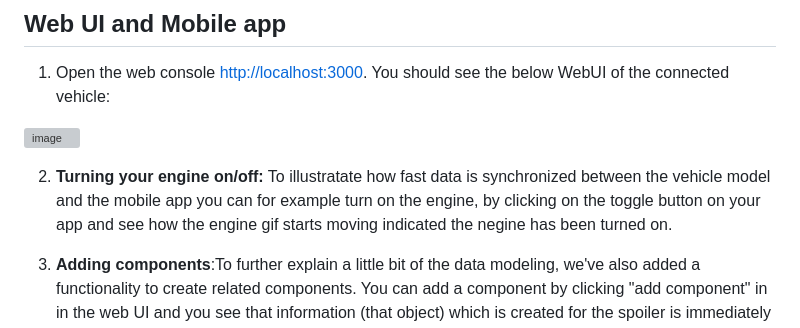
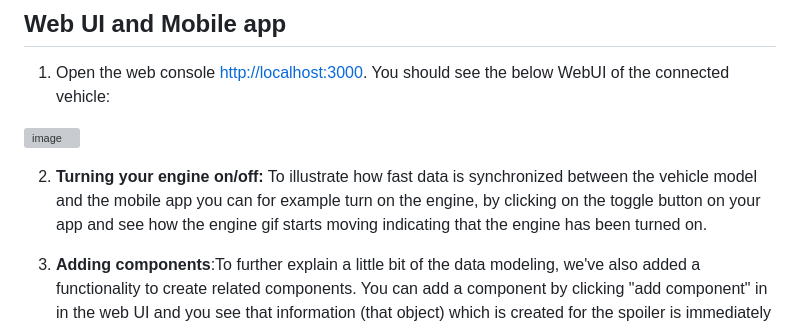
Before and after one commit to mongodb-industry-solutions/Vehicle-Digital-Twin-Feedback-Loop, a Markdown page: Demo_Instructions.md, the part around the change. GitHub-like rendering; grey boxes are pictures that could not be loaded.

```diff
--- a/Demo_Instructions.md
+++ b/Demo_Instructions.md
@@ -33,7 +33,7 @@ Looking at the architecture above, the demo setup includes a vehicle simulator b
 ![image](https://github.com/mongodb-industry-solutions/Digital-Twins-With-AWS/blob/main/media/vehicle.png)
 
    2. **Turning your engine on/off:**
-  To illustratate how fast data is synchronized between the vehicle model and the mobile app you can for example turn on the engine, by clicking on the       toggle button on your app and see how the engine gif starts moving indicated the negine has been turned on.
+  To illustrate how fast data is synchronized between the vehicle model and the mobile app you can for example turn on the engine, by clicking on the       toggle button on your app and see how the engine gif starts moving indicating that the engine has been turned on.
 
    3. **Adding components**:To further explain a little bit of the data modeling, we've also added a functionality to create related components. You can add a component by clicking "add component" in in the web UI and you see that information (that object) which is created for the spoiler is immediately synchronized with the mobile device as well.
 
```
